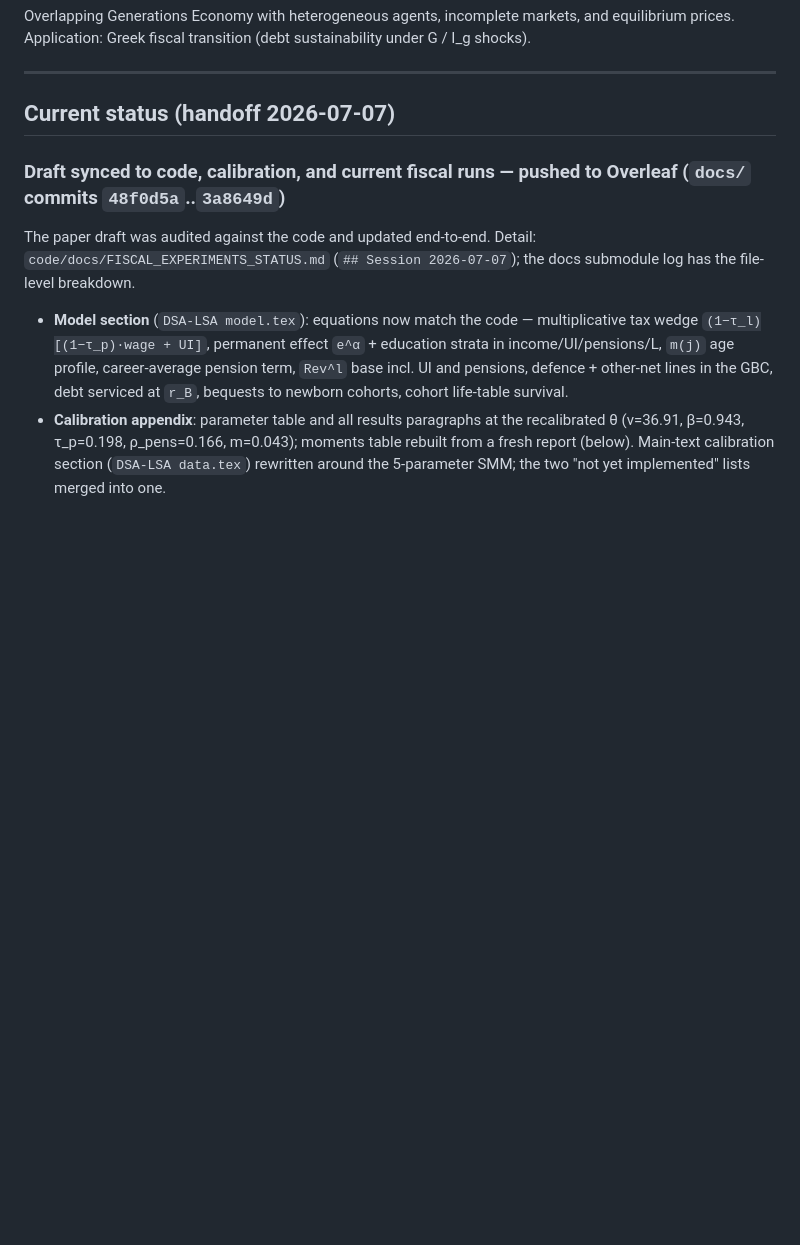
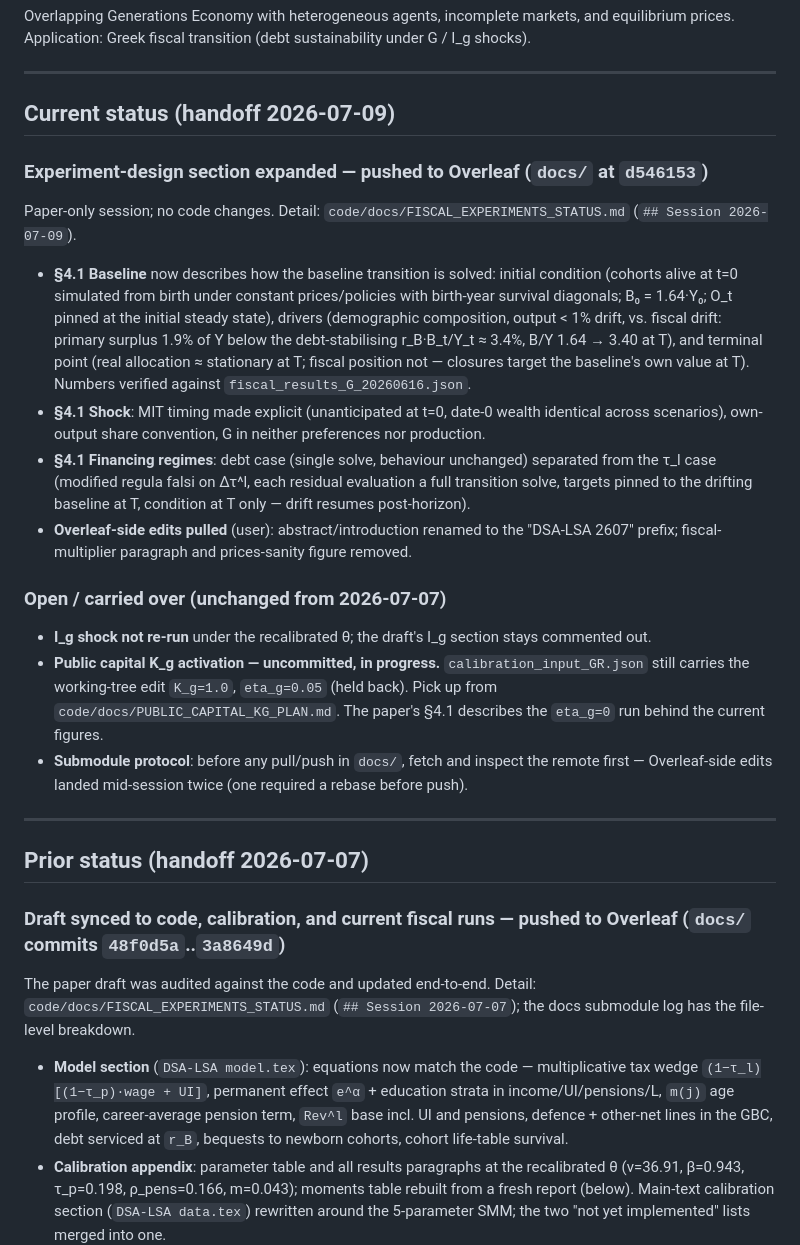
Before and after one commit to jbrogueira/dsa-model, a Markdown page: README.md, the part around the change. Drawn GitHub-style; blank space fills up the shorter version.

```diff
--- a/README.md
+++ b/README.md
@@ -4,7 +4,26 @@ Overlapping Generations Economy with heterogeneous agents, incomplete markets, a
 
 ---
 
-## Current status (handoff 2026-07-07)
+## Current status (handoff 2026-07-09)
+
+### Experiment-design section expanded — pushed to Overleaf (`docs/` at `d546153`)
+
+Paper-only session; no code changes. Detail: `code/docs/FISCAL_EXPERIMENTS_STATUS.md` (`## Session 2026-07-09`).
+
+- **§4.1 Baseline** now describes how the baseline transition is solved: initial condition (cohorts alive at t=0 simulated from birth under constant prices/policies with birth-year survival diagonals; B₀ = 1.64·Y₀; O_t pinned at the initial steady state), drivers (demographic composition, output < 1% drift, vs. fiscal drift: primary surplus 1.9% of Y below the debt-stabilising r_B·B_t/Y_t ≈ 3.4%, B/Y 1.64 → 3.40 at T), and terminal point (real allocation ≈ stationary at T; fiscal position not — closures target the baseline's own value at T). Numbers verified against `fiscal_results_G_20260616.json`.
+- **§4.1 Shock**: MIT timing made explicit (unanticipated at t=0, date-0 wealth identical across scenarios), own-output share convention, G in neither preferences nor production.
+- **§4.1 Financing regimes**: debt case (single solve, behaviour unchanged) separated from the τ_l case (modified regula falsi on Δτ^l, each residual evaluation a full transition solve, targets pinned to the drifting baseline at T, condition at T only — drift resumes post-horizon).
+- **Overleaf-side edits pulled** (user): abstract/introduction renamed to the "DSA-LSA 2607" prefix; fiscal-multiplier paragraph and prices-sanity figure removed.
+
+### Open / carried over (unchanged from 2026-07-07)
+
+- **I_g shock not re-run** under the recalibrated θ; the draft's I_g section stays commented out.
+- **Public capital K_g activation — uncommitted, in progress.** `calibration_input_GR.json` still carries the working-tree edit `K_g=1.0`, `eta_g=0.05` (held back). Pick up from `code/docs/PUBLIC_CAPITAL_KG_PLAN.md`. The paper's §4.1 describes the `eta_g=0` run behind the current figures.
+- **Submodule protocol**: before any pull/push in `docs/`, fetch and inspect the remote first — Overleaf-side edits landed mid-session twice (one required a rebase before push).
+
+---
+
+## Prior status (handoff 2026-07-07)
 
 ### Draft synced to code, calibration, and current fiscal runs — pushed to Overleaf (`docs/` commits `48f0d5a`..`3a8649d`)
 
```
Also changed, not shown: code/docs/FISCAL_EXPERIMENTS_STATUS.md (+13 -1 lines).
